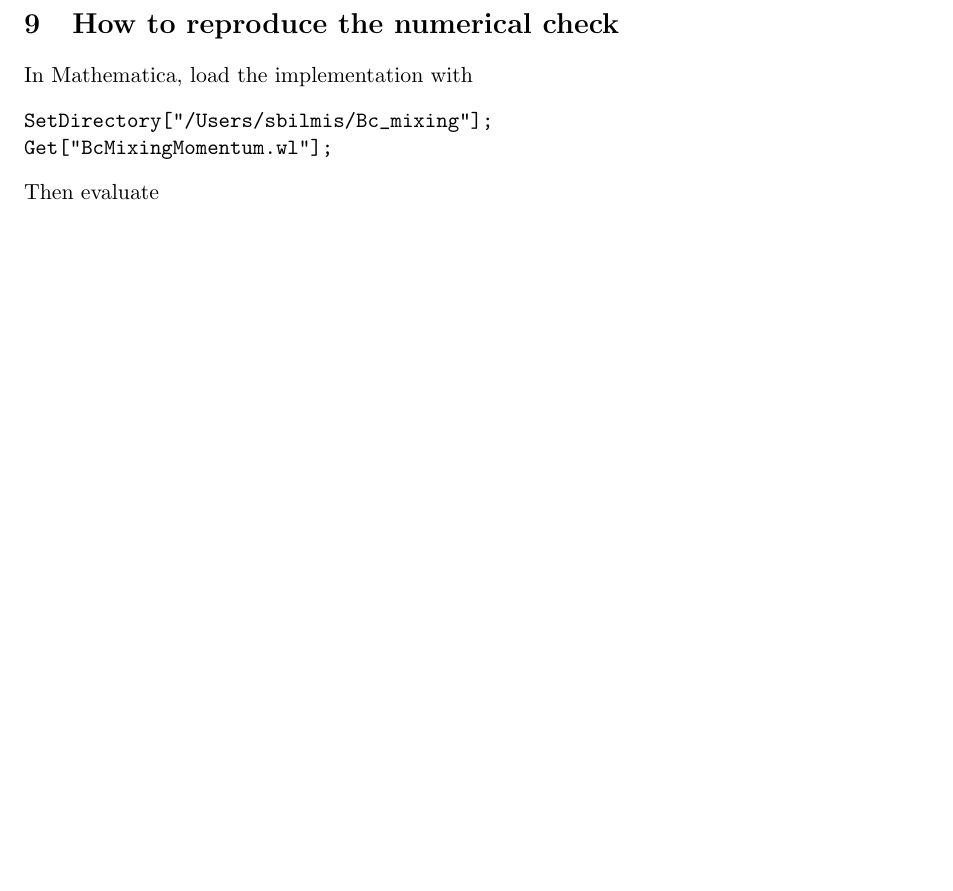
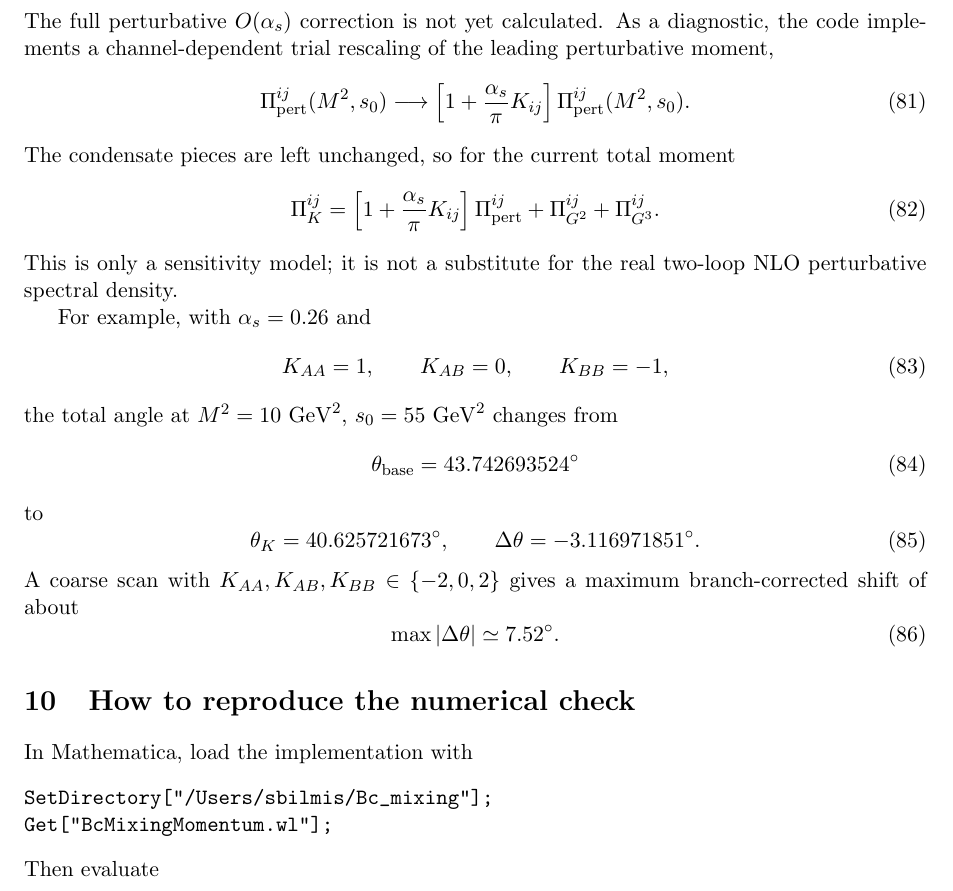
Before and after one commit to sbilmis/bc_mixing, a LaTeX document (CalculationNotes.tex): part of page 7 of 7 before the commit and part of page 7 of 8 after it, cut at the place of the change, the shorter picture padded with empty space. Compiled offline with pdfLaTeX.

Commit message:
Add alpha_s K-factor sensitivity scan

```diff
--- a/CalculationNotes.tex
+++ b/CalculationNotes.tex
@@ -581,6 +581,57 @@ At this point the relative condensate corrections are
   \frac{\Pi_{G^3}^{BB}}{\Pi_{\rm pert}^{BB}} &= 0.000230.
 \end{align}
 
+\section{Perturbative \texorpdfstring{$\alpha_s$}{alpha-s} sensitivity model}
+
+The full perturbative $O(\alpha_s)$ correction is not yet calculated.  As a
+diagnostic, the code implements a channel-dependent trial rescaling of the
+leading perturbative moment,
+\begin{equation}
+  \Pi_{\rm pert}^{ij}(M^2,s_0)
+  \longrightarrow
+  \left[
+    1+\frac{\alpha_s}{\pi}K_{ij}
+  \right]
+  \Pi_{\rm pert}^{ij}(M^2,s_0).
+\end{equation}
+The condensate pieces are left unchanged, so for the current total moment
+\begin{equation}
+  \Pi_{K}^{ij}
+  =
+  \left[
+    1+\frac{\alpha_s}{\pi}K_{ij}
+  \right]
+  \Pi_{\rm pert}^{ij}
+  +
+  \Pi_{G^2}^{ij}
+  +
+  \Pi_{G^3}^{ij}.
+\end{equation}
+This is only a sensitivity model; it is not a substitute for the real
+two-loop NLO perturbative spectral density.
+
+For example, with $\alpha_s=0.26$ and
+\begin{equation}
+  K_{AA}=1,\qquad K_{AB}=0,\qquad K_{BB}=-1,
+\end{equation}
+the total angle at $M^2=10~\mathrm{GeV}^2$, $s_0=55~\mathrm{GeV}^2$ changes
+from
+\begin{equation}
+  \theta_{\rm base}=43.742693524^\circ
+\end{equation}
+to
+\begin{equation}
+  \theta_K=40.625721673^\circ,
+  \qquad
+  \Delta\theta=-3.116971851^\circ.
+\end{equation}
+A coarse scan with
+$K_{AA},K_{AB},K_{BB}\in\{-2,0,2\}$ gives a maximum branch-corrected shift of
+about
+\begin{equation}
+  \max|\Delta\theta|\simeq 7.52^\circ.
+\end{equation}
+
 \section{How to reproduce the numerical check}
 
 In Mathematica, load the implementation with
```
Also changed, not shown: CalculationNotes.pdf, README.md, CalculationNotes.tex (6 more changed lines), 2 other files.
